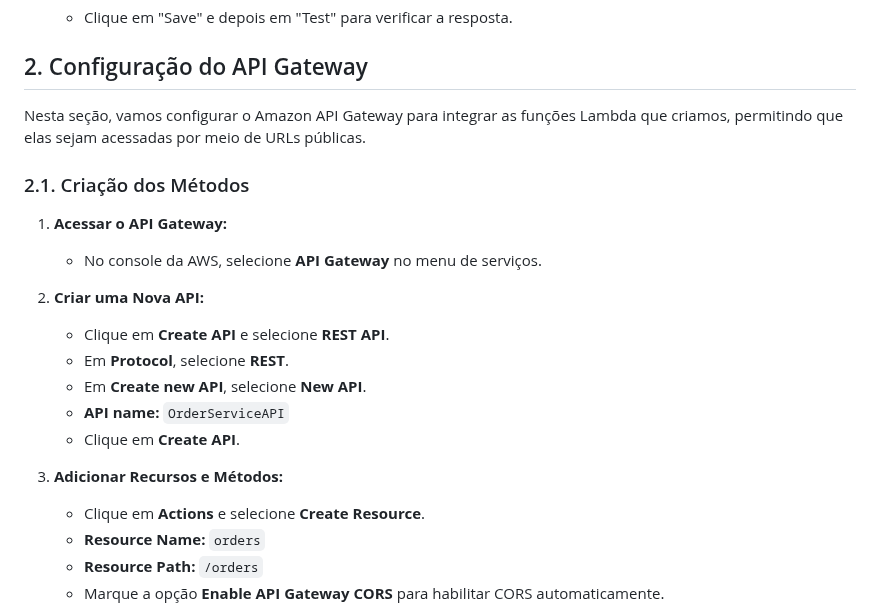
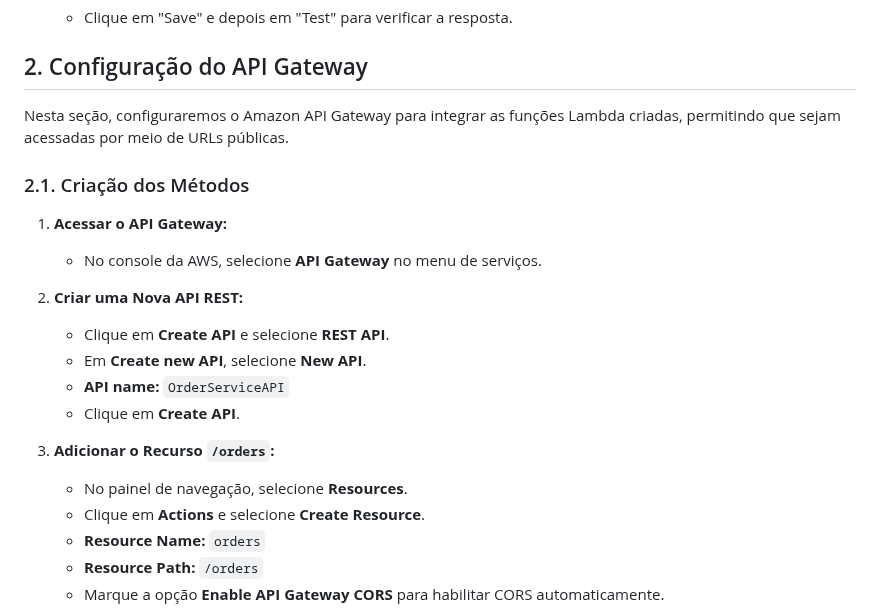
Before and after one commit to Denio-Nascimento/serverless-website-api-gateway-backend, a Markdown page: lab-02/handson-02.md, the part around one of its changes. GitHub-like rendering.

```diff
--- a/lab-02/handson-02.md
+++ b/lab-02/handson-02.md
@@ -304,21 +304,21 @@ Nesta seção, vamos criar duas funções Lambda: uma para listar todos os pedid
 
 ## 2. Configuração do API Gateway
 
-Nesta seção, vamos configurar o Amazon API Gateway para integrar as funções Lambda que criamos, permitindo que elas sejam acessadas por meio de URLs públicas.
+Nesta seção, configuraremos o Amazon API Gateway para integrar as funções Lambda criadas, permitindo que sejam acessadas por meio de URLs públicas.
 
 ### 2.1. Criação dos Métodos
 
 1. **Acessar o API Gateway:**
    - No console da AWS, selecione **API Gateway** no menu de serviços.
 
-2. **Criar uma Nova API:**
+2. **Criar uma Nova API REST:**
    - Clique em **Create API** e selecione **REST API**.
-   - Em **Protocol**, selecione **REST**.
    - Em **Create new API**, selecione **New API**.
    - **API name:** `OrderServiceAPI`
    - Clique em **Create API**.
 
-3. **Adicionar Recursos e Métodos:**
+3. **Adicionar o Recurso `/orders`:**
+   - No painel de navegação, selecione **Resources**.
    - Clique em **Actions** e selecione **Create Resource**.
    - **Resource Name:** `orders`
    - **Resource Path:** `/orders`
```
Also changed, not shown: other parts of lab-02/handson-02.md (+20 -9 lines).
